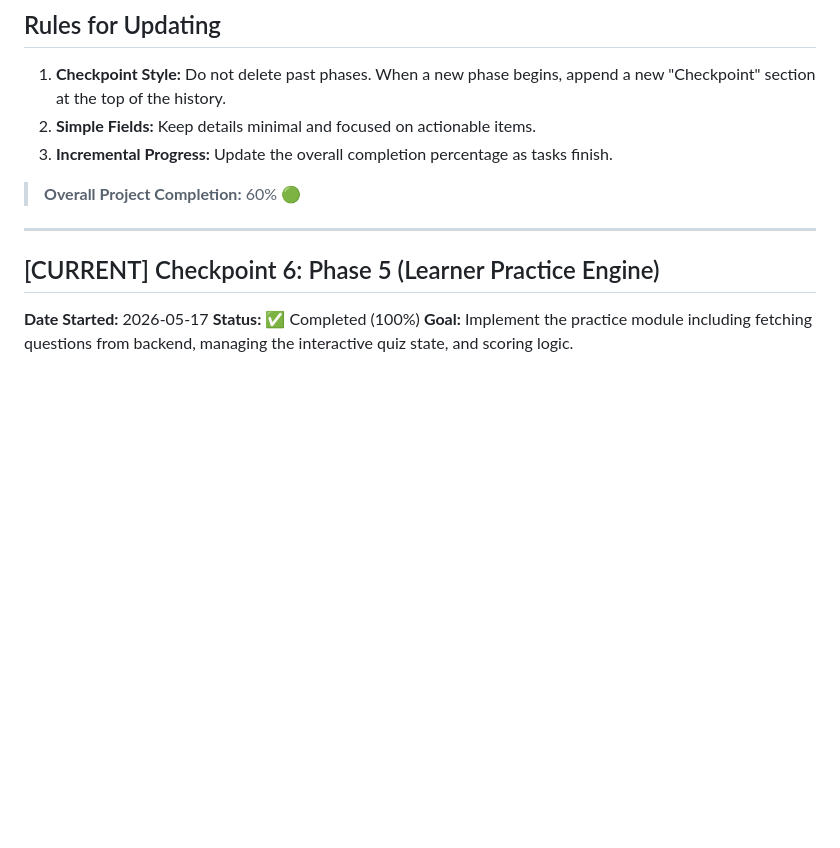
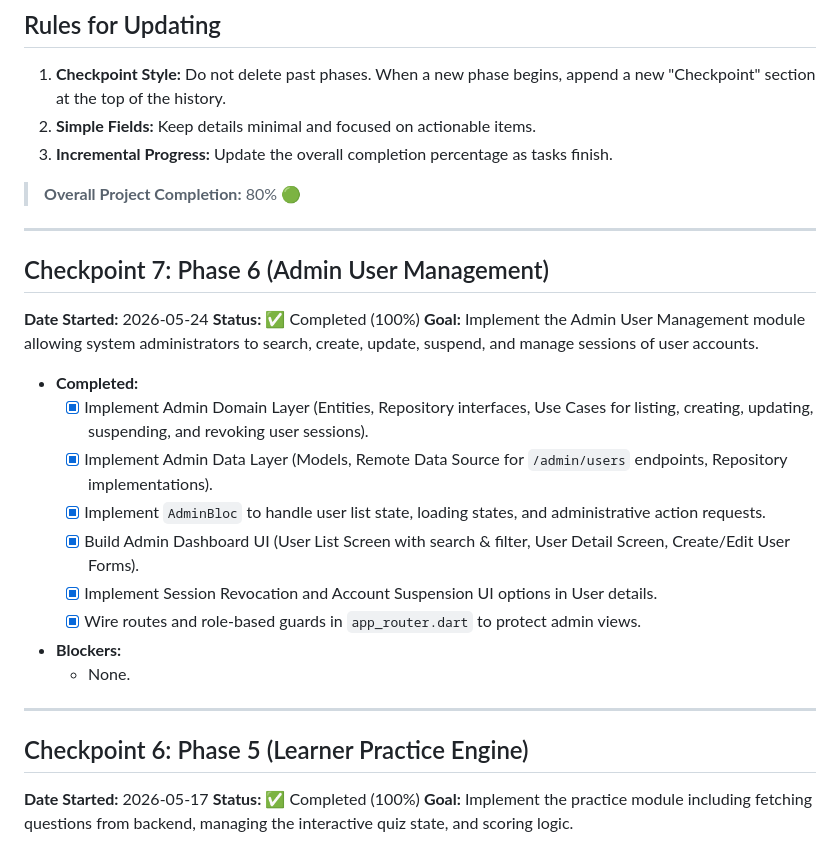
Before and after one commit to NullForgeX/lingo-mobile_app, a Markdown page: docs/progress_tracker.md, the part around the change. Drawn GitHub-style; blank space fills up the shorter version.

Commit message:
docs: update progress tracker document for checkpoint 7

```diff
--- a/docs/progress_tracker.md
+++ b/docs/progress_tracker.md
@@ -5,11 +5,28 @@
 2. **Simple Fields:** Keep details minimal and focused on actionable items.
 3. **Incremental Progress:** Update the overall completion percentage as tasks finish.
 
-> **Overall Project Completion:** 60% 🟢
+> **Overall Project Completion:** 80% 🟢
 
 ---
 
-## [CURRENT] Checkpoint 6: Phase 5 (Learner Practice Engine)
+## Checkpoint 7: Phase 6 (Admin User Management)
+**Date Started:** 2026-05-24
+**Status:** ✅ Completed (100%)
+**Goal:** Implement the Admin User Management module allowing system administrators to search, create, update, suspend, and manage sessions of user accounts.
+
+*   **Completed:**
+    *   [x] Implement Admin Domain Layer (Entities, Repository interfaces, Use Cases for listing, creating, updating, suspending, and revoking user sessions).
+    *   [x] Implement Admin Data Layer (Models, Remote Data Source for `/admin/users` endpoints, Repository implementations).
+    *   [x] Implement `AdminBloc` to handle user list state, loading states, and administrative action requests.
+    *   [x] Build Admin Dashboard UI (User List Screen with search & filter, User Detail Screen, Create/Edit User Forms).
+    *   [x] Implement Session Revocation and Account Suspension UI options in User details.
+    *   [x] Wire routes and role-based guards in `app_router.dart` to protect admin views.
+*   **Blockers:**
+    *   None.
+
+---
+
+## Checkpoint 6: Phase 5 (Learner Practice Engine)
 **Date Started:** 2026-05-17
 **Status:** ✅ Completed (100%)
 **Goal:** Implement the practice module including fetching questions from backend, managing the interactive quiz state, and scoring logic.
```
